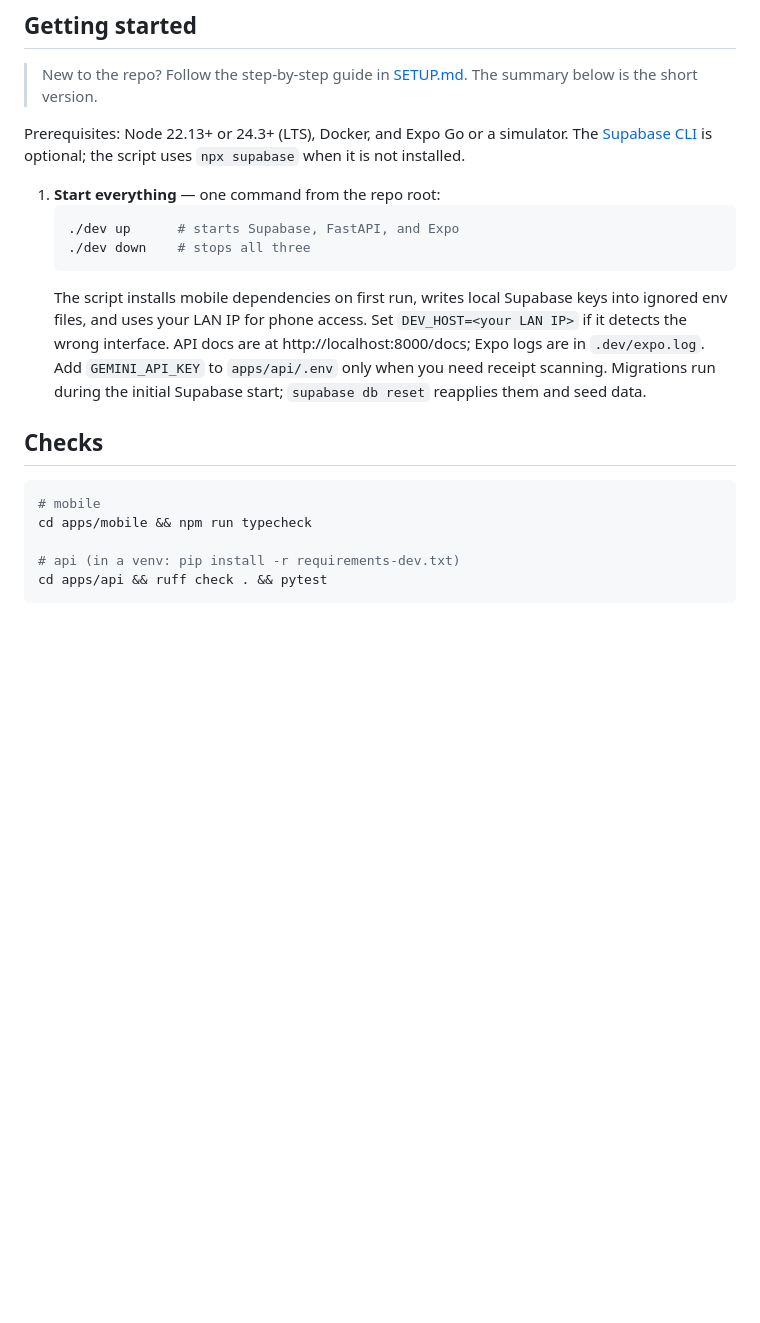
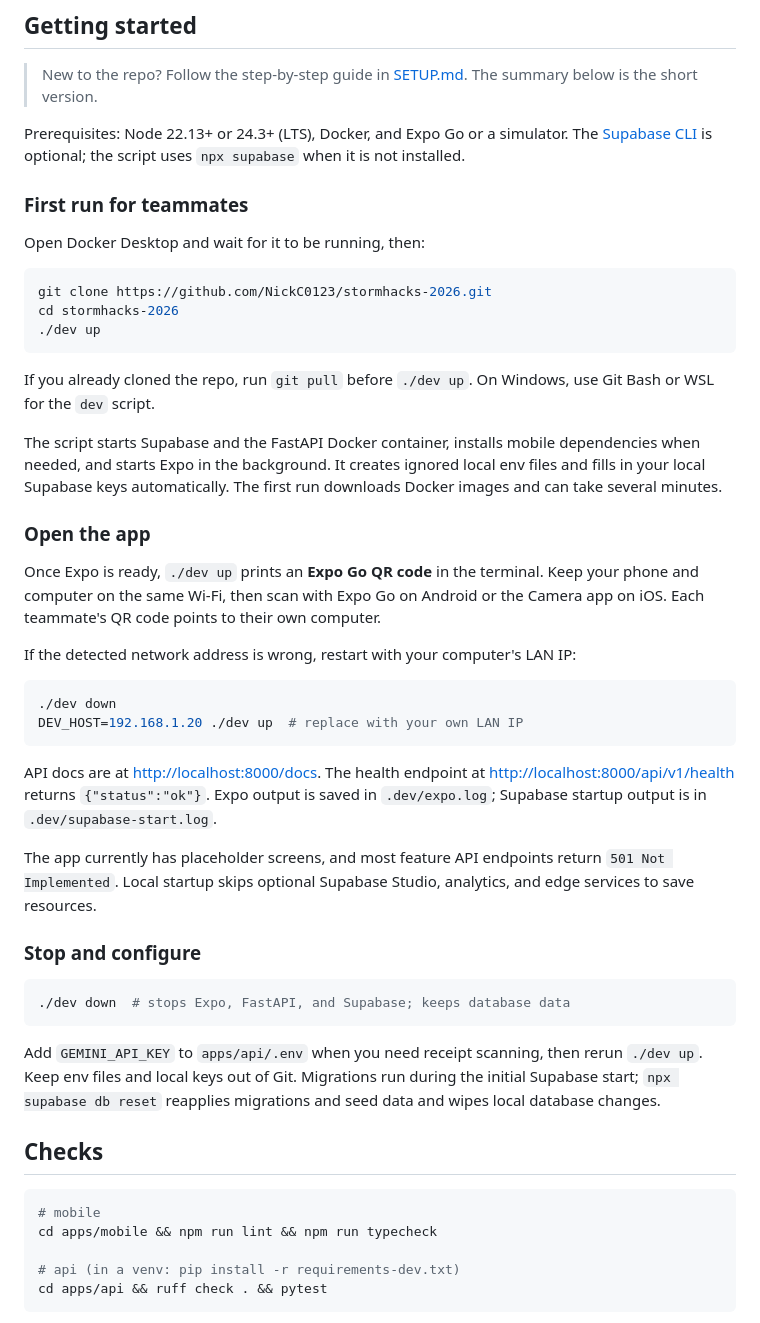
Before and after one commit to NickC0123/stormhacks-2026, a Markdown page: README.md, the part around the change. Drawn GitHub-style; blank space fills up the shorter version.

Commit message:
Document teammate setup and Expo Go QR flow

````diff
--- a/README.md
+++ b/README.md
@@ -56,18 +56,48 @@ A social expense, planning and memories app. Create plans with friends, scan rec
 
 Prerequisites: Node 22.13+ or 24.3+ (LTS), Docker, and Expo Go or a simulator. The [Supabase CLI](https://supabase.com/docs/guides/local-development/cli/getting-started) is optional; the script uses `npx supabase` when it is not installed.
 
-1. **Start everything** — one command from the repo root:
-   ```sh
-   ./dev up      # starts Supabase, FastAPI, and Expo
-   ./dev down    # stops all three
-   ```
-   The script installs mobile dependencies on first run, writes local Supabase keys into ignored env files, and uses your LAN IP for phone access. Set `DEV_HOST=<your LAN IP>` if it detects the wrong interface. API docs are at http://localhost:8000/docs; Expo logs are in `.dev/expo.log`. Add `GEMINI_API_KEY` to `apps/api/.env` only when you need receipt scanning. Migrations run during the initial Supabase start; `supabase db reset` reapplies them and seed data.
+### First run for teammates
+
+Open Docker Desktop and wait for it to be running, then:
+
+```sh
+git clone https://github.com/NickC0123/stormhacks-2026.git
+cd stormhacks-2026
+./dev up
+```
+
+If you already cloned the repo, run `git pull` before `./dev up`. On Windows, use Git Bash or WSL for the `dev` script.
+
+The script starts Supabase and the FastAPI Docker container, installs mobile dependencies when needed, and starts Expo in the background. It creates ignored local env files and fills in your local Supabase keys automatically. The first run downloads Docker images and can take several minutes.
+
+### Open the app
+
+Once Expo is ready, `./dev up` prints an **Expo Go QR code** in the terminal. Keep your phone and computer on the same Wi-Fi, then scan with Expo Go on Android or the Camera app on iOS. Each teammate's QR code points to their own computer.
+
+If the detected network address is wrong, restart with your computer's LAN IP:
+
+```sh
+./dev down
+DEV_HOST=192.168.1.20 ./dev up  # replace with your own LAN IP
+```
+
+API docs are at [http://localhost:8000/docs](http://localhost:8000/docs). The health endpoint at [http://localhost:8000/api/v1/health](http://localhost:8000/api/v1/health) returns `{"status":"ok"}`. Expo output is saved in `.dev/expo.log`; Supabase startup output is in `.dev/supabase-start.log`.
+
+The app currently has placeholder screens, and most feature API endpoints return `501 Not Implemented`. Local startup skips optional Supabase Studio, analytics, and edge services to save resources.
+
+### Stop and configure
+
+```sh
+./dev down  # stops Expo, FastAPI, and Supabase; keeps database data
+```
+
+Add `GEMINI_API_KEY` to `apps/api/.env` when you need receipt scanning, then rerun `./dev up`. Keep env files and local keys out of Git. Migrations run during the initial Supabase start; `npx supabase db reset` reapplies migrations and seed data and wipes local database changes.
 
 ## Checks
 
 ```sh
 # mobile
-cd apps/mobile && npm run typecheck
+cd apps/mobile && npm run lint && npm run typecheck
 
 # api (in a venv: pip install -r requirements-dev.txt)
 cd apps/api && ruff check . && pytest
````
